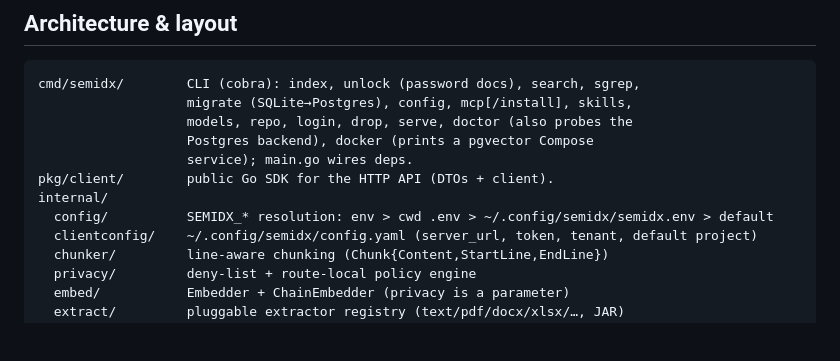
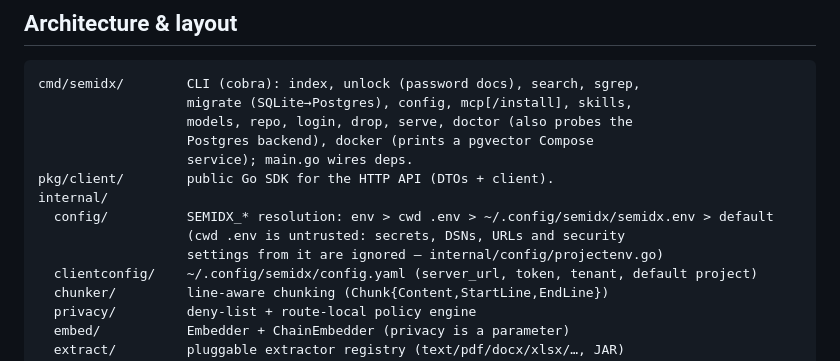
Before and after one commit to lgldsilva/semidx, a Markdown page: AGENTS.md, the part around the change. Drawn GitHub-style; blank space fills up the shorter version.

Commit message:
docs(agents): note the cwd .env filtering in config resolution
Claude-Session: https://claude.ai/code/session_0132ZxpoonTgjU2ChjVj4tNd

```diff
--- a/AGENTS.md
+++ b/AGENTS.md
@@ -115,6 +115,8 @@ cmd/semidx/        CLI (cobra): index, unlock (password docs), search, sgrep,
 pkg/client/        public Go SDK for the HTTP API (DTOs + client).
 internal/
   config/          SEMIDX_* resolution: env > cwd .env > ~/.config/semidx/semidx.env > default
+                   (cwd .env is untrusted: secrets, DSNs, URLs and security
+                   settings from it are ignored — internal/config/projectenv.go)
   clientconfig/    ~/.config/semidx/config.yaml (server_url, token, tenant, default project)
   chunker/         line-aware chunking (Chunk{Content,StartLine,EndLine})
   privacy/         deny-list + route-local policy engine
```
